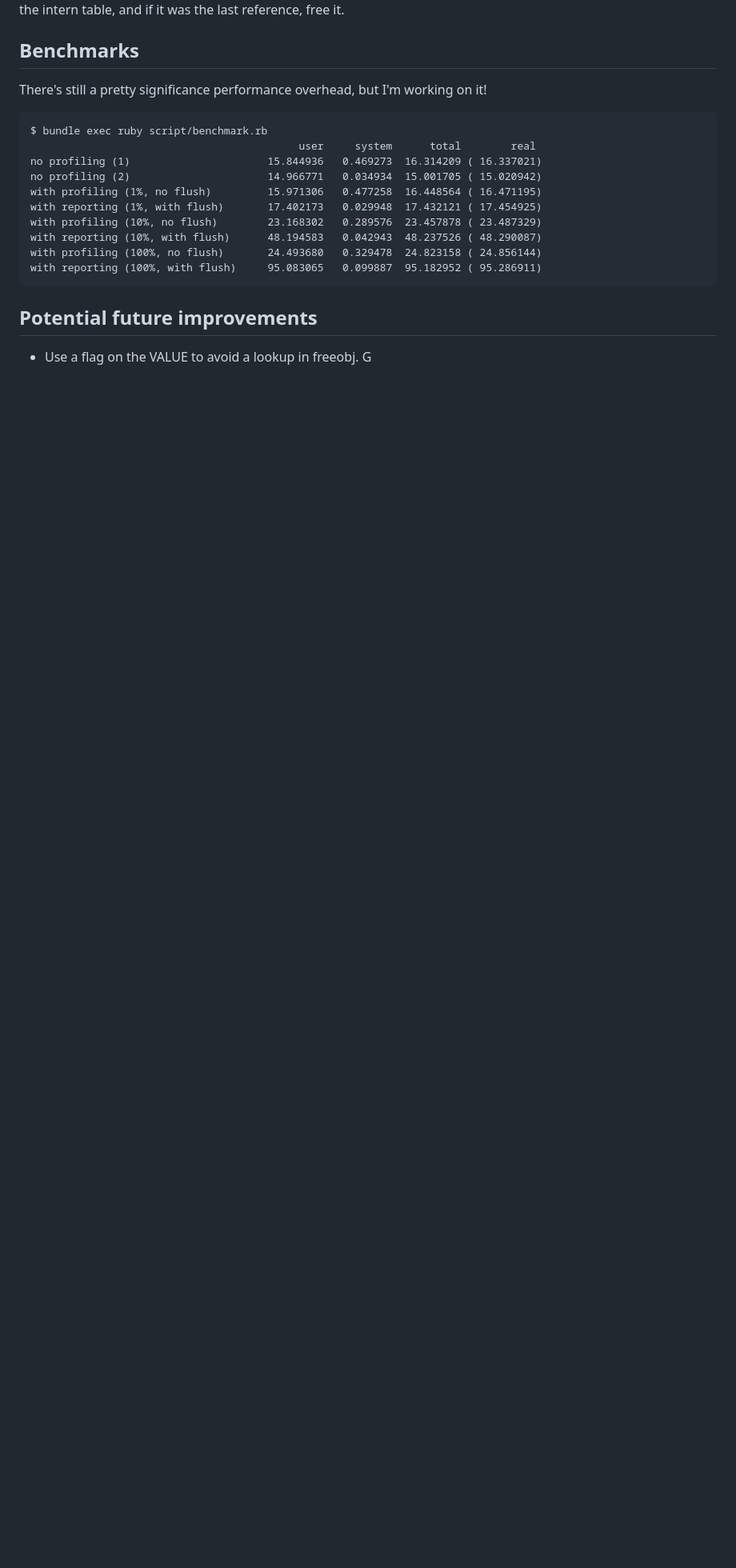
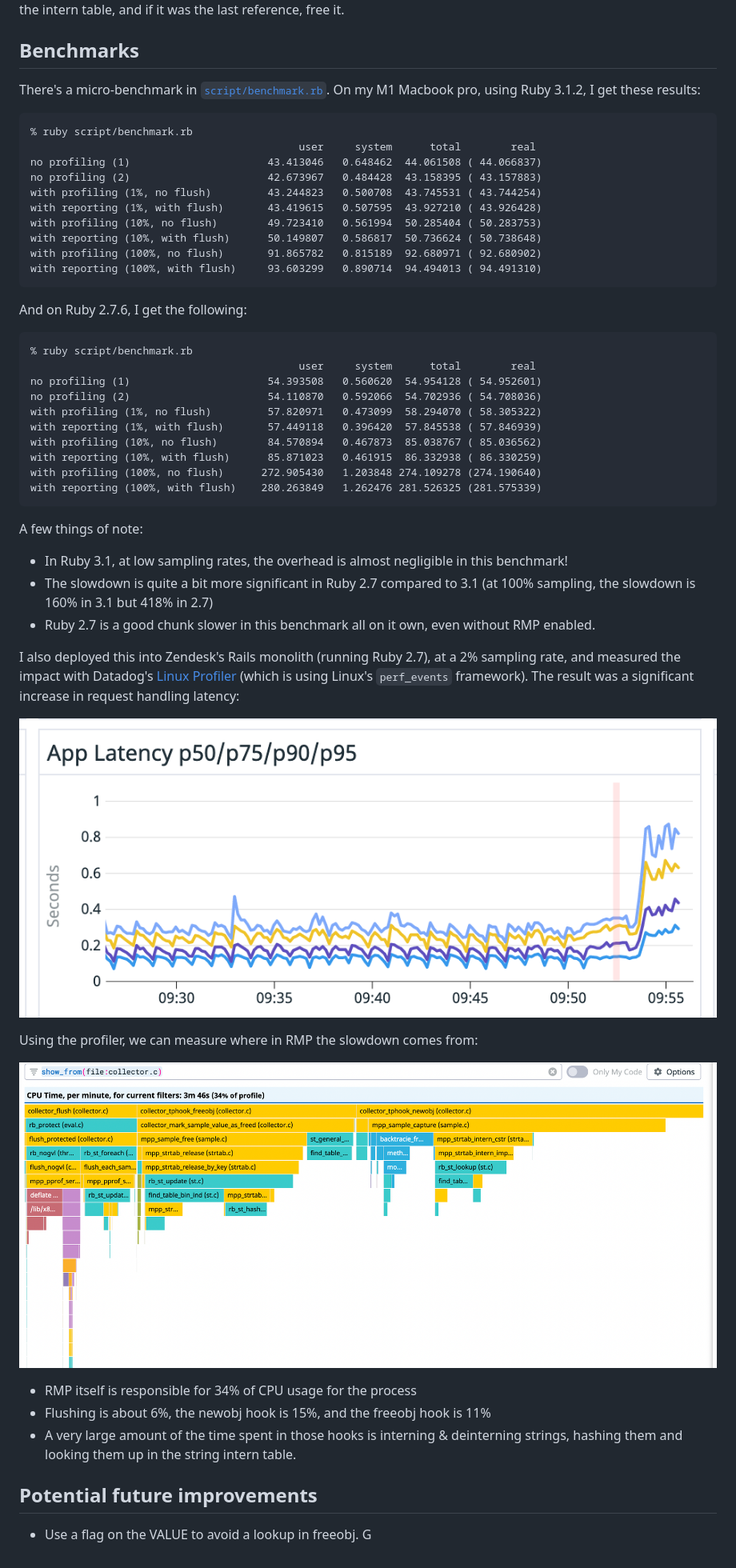
Before and after one commit to zendesk/ruby_memprofiler_pprof, a Markdown page: IMPLEMENTATION.md, the part around the change. Shown at 80% size. Rendered like a GitHub page; pictures changed too: doc/images/app_latency.png (added), doc/images/app_profile.png (added); blank space fills up the shorter version.

Commit message:
Add latency grpah & profile

````diff
--- a/IMPLEMENTATION.md
+++ b/IMPLEMENTATION.md
@@ -124,21 +124,53 @@ The `mpp_strtab_intern` methods take a string, and if the string is not in the t
 
 ## Benchmarks
 
-There's still a pretty significance performance overhead, but I'm working on it!
+There's a micro-benchmark in [`script/benchmark.rb`](script/benchmark.rb). On my M1 Macbook pro, using Ruby 3.1.2, I get these results:
 
 ```
-$ bundle exec ruby script/benchmark.rb
+% ruby script/benchmark.rb
                                            user     system      total        real
-no profiling (1)                      15.844936   0.469273  16.314209 ( 16.337021)
-no profiling (2)                      14.966771   0.034934  15.001705 ( 15.020942)
-with profiling (1%, no flush)         15.971306   0.477258  16.448564 ( 16.471195)
-with reporting (1%, with flush)       17.402173   0.029948  17.432121 ( 17.454925)
-with profiling (10%, no flush)        23.168302   0.289576  23.457878 ( 23.487329)
-with reporting (10%, with flush)      48.194583   0.042943  48.237526 ( 48.290087)
-with profiling (100%, no flush)       24.493680   0.329478  24.823158 ( 24.856144)
-with reporting (100%, with flush)     95.083065   0.099887  95.182952 ( 95.286911)
+no profiling (1)                      43.413046   0.648462  44.061508 ( 44.066837)
+no profiling (2)                      42.673967   0.484428  43.158395 ( 43.157883)
+with profiling (1%, no flush)         43.244823   0.500708  43.745531 ( 43.744254)
+with reporting (1%, with flush)       43.419615   0.507595  43.927210 ( 43.926428)
+with profiling (10%, no flush)        49.723410   0.561994  50.285404 ( 50.283753)
+with reporting (10%, with flush)      50.149807   0.586817  50.736624 ( 50.738648)
+with profiling (100%, no flush)       91.865782   0.815189  92.680971 ( 92.680902)
+with reporting (100%, with flush)     93.603299   0.890714  94.494013 ( 94.491310)
 ```
 
+And on Ruby 2.7.6, I get the following:
+
+```
+% ruby script/benchmark.rb
+                                           user     system      total        real
+no profiling (1)                      54.393508   0.560620  54.954128 ( 54.952601)
+no profiling (2)                      54.110870   0.592066  54.702936 ( 54.708036)
+with profiling (1%, no flush)         57.820971   0.473099  58.294070 ( 58.305322)
+with reporting (1%, with flush)       57.449118   0.396420  57.845538 ( 57.846939)
+with profiling (10%, no flush)        84.570894   0.467873  85.038767 ( 85.036562)
+with reporting (10%, with flush)      85.871023   0.461915  86.332938 ( 86.330259)
+with profiling (100%, no flush)      272.905430   1.203848 274.109278 (274.190640)
+with reporting (100%, with flush)    280.263849   1.262476 281.526325 (281.575339)
+```
+
+A few things of note:
+
+* In Ruby 3.1, at low sampling rates, the overhead is almost negligible in this benchmark!
+* The slowdown is quite a bit more significant in Ruby 2.7 compared to 3.1 (at 100% sampling, the slowdown is 160% in 3.1 but 418% in 2.7)
+* Ruby 2.7 is a good chunk slower in this benchmark all on it own, even without RMP enabled.
+
+I also deployed this into Zendesk's Rails monolith (running Ruby 2.7), at a 2% sampling rate, and measured the impact with Datadog's [Linux Profiler](https://docs.datadoghq.com/tracing/profiler/enabling/ddprof) (which is using Linux's `perf_events` framework). The result was a significant increase in request handling latency:
+
+![2% profiling had a huge impact on app latency](doc/images/app_latency.png)
+
+Using the profiler, we can measure where in RMP the slowdown comes from:
+
+![Profiler snapshot of Zendesk's Rails monolith with RMP enabled](doc/images/app_profile.png)
+
+* RMP itself is responsible for 34% of CPU usage for the process
+* Flushing is about 6%, the newobj hook is 15%, and the freeobj hook is 11%
+* A very large amount of the time spent in those hooks is interning & deinterning strings, hashing them and looking them up in the string intern table.
 
 ## Potential future improvements
 
````
Also changed, not shown: 1 other file.
